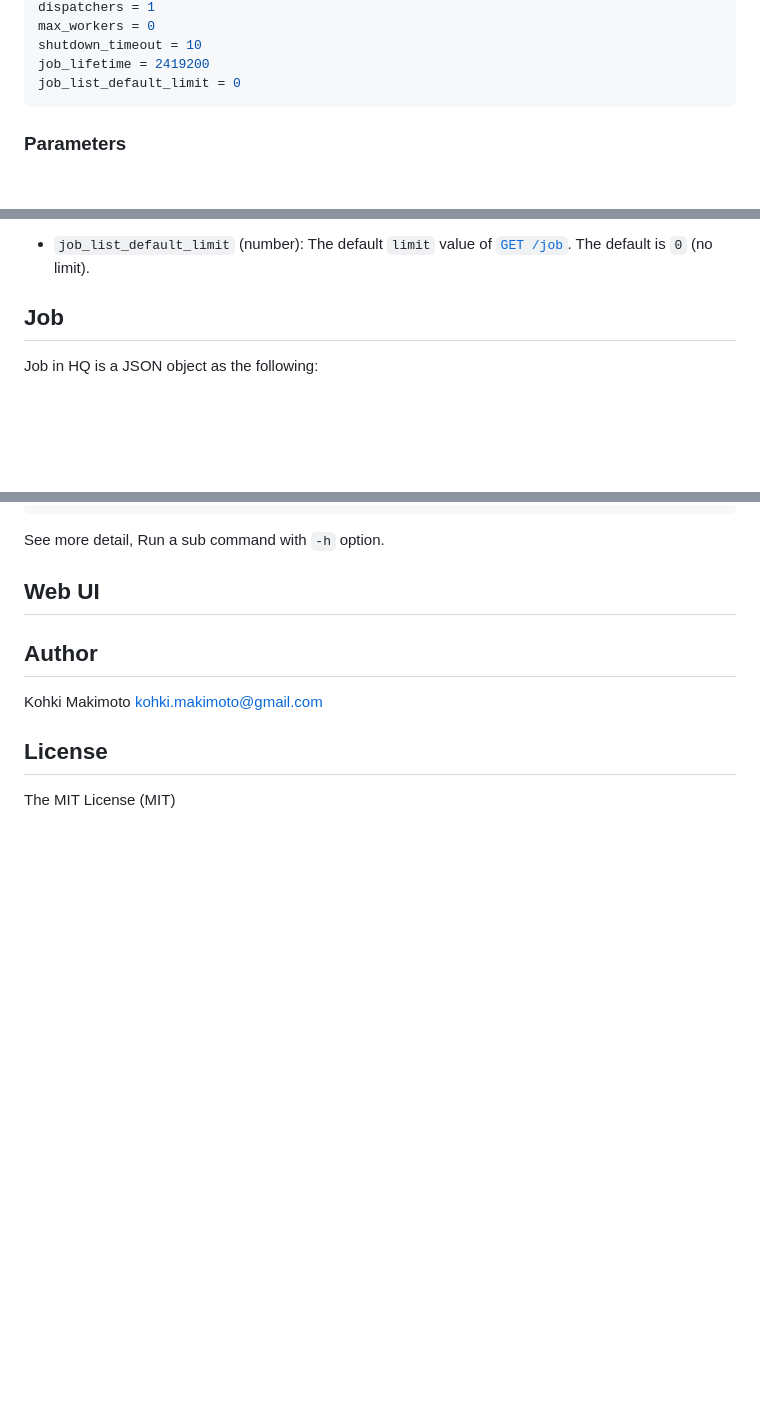
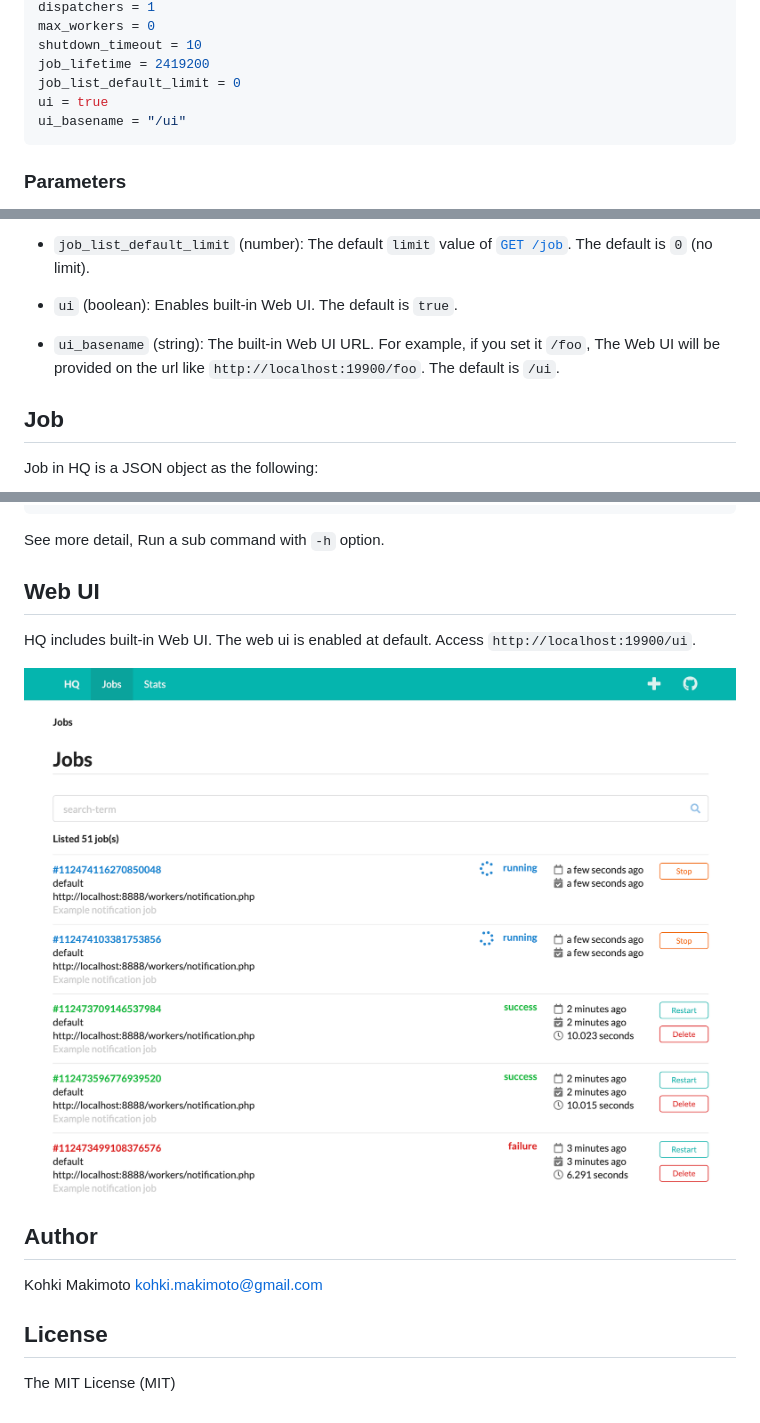
Before and after one commit to kohkimakimoto/hq, a Markdown page: README.md, 3 parts joined by grey strips. Rendered like a GitHub page; pictures changed too: webui.png (added); blank space fills up the shorter version.

Commit message:
up

````diff
--- a/README.md
+++ b/README.md
@@ -95,6 +95,8 @@ max_workers = 0
 shutdown_timeout = 10
 job_lifetime = 2419200
 job_list_default_limit = 0
+ui = true
+ui_basename = "/ui"
 ```
 
 ### Parameters
@@ -122,6 +124,10 @@ job_list_default_limit = 0
 * `job_lifetime` (number): HQ removes old finished jobs automatically. This config sets time how many seconds HQ keeps jobs. If you set it `0`, HQ does not remove any jobs. The default is `2419200` (28 days).
 
 * `job_list_default_limit` (number): The default `limit` value of [`GET /job`](#get-job). The default is `0` (no limit).
+
+* `ui` (boolean): Enables built-in Web UI. The default is `true`.
+
+* `ui_basename` (string): The built-in Web UI URL. For example, if you set it `/foo`, The Web UI will be provided on the url like `http://localhost:19900/foo`. The default is `/ui`.
 
 ## Job
 
@@ -515,6 +521,9 @@ See more detail, Run a sub command with `-h` option.
 
 ## Web UI
 
+HQ includes built-in Web UI. The web ui is enabled at default. Access `http://localhost:19900/ui`.
+
+![webui.png](https://raw.githubusercontent.com/kohkimakimoto/hq/master/webui.png)
 
 ## Author
 
````
